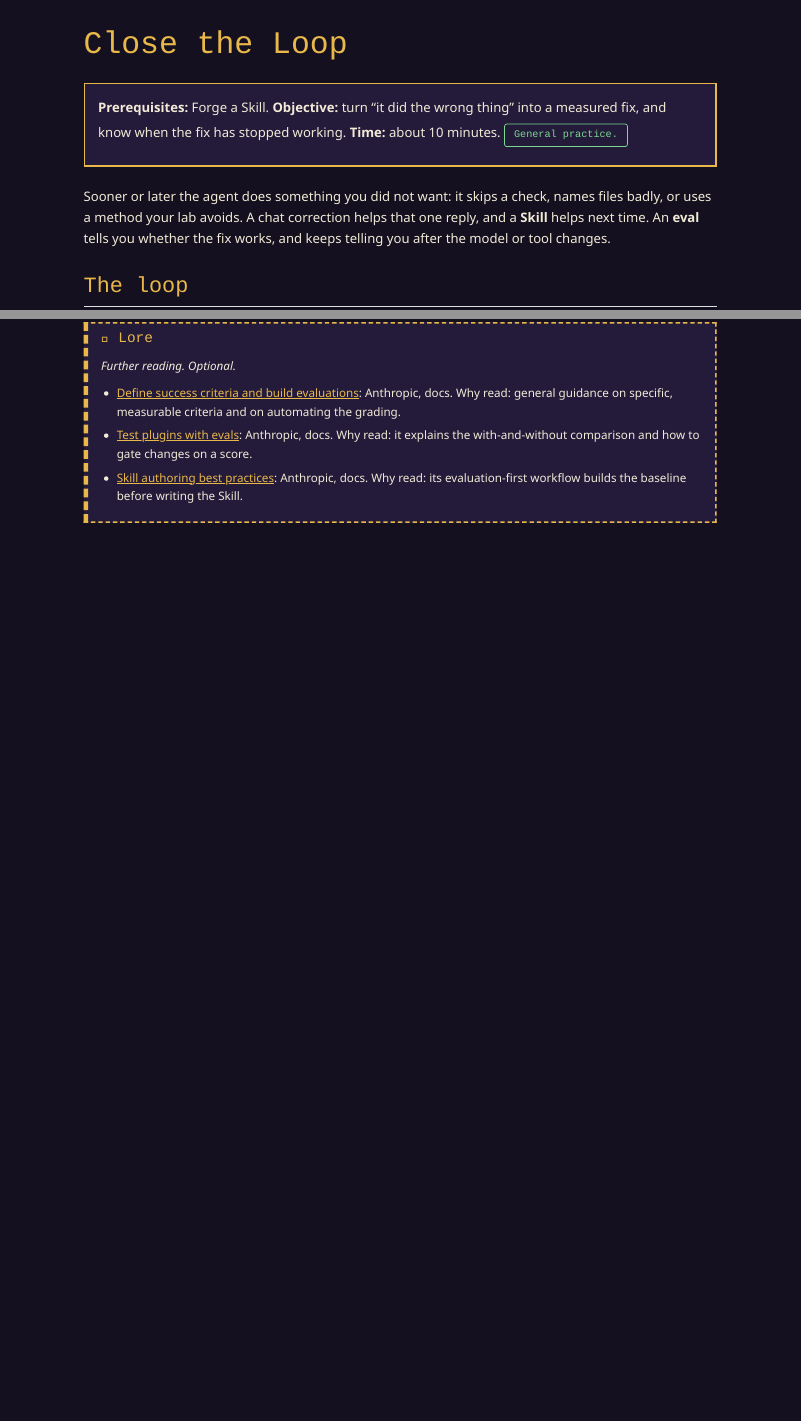
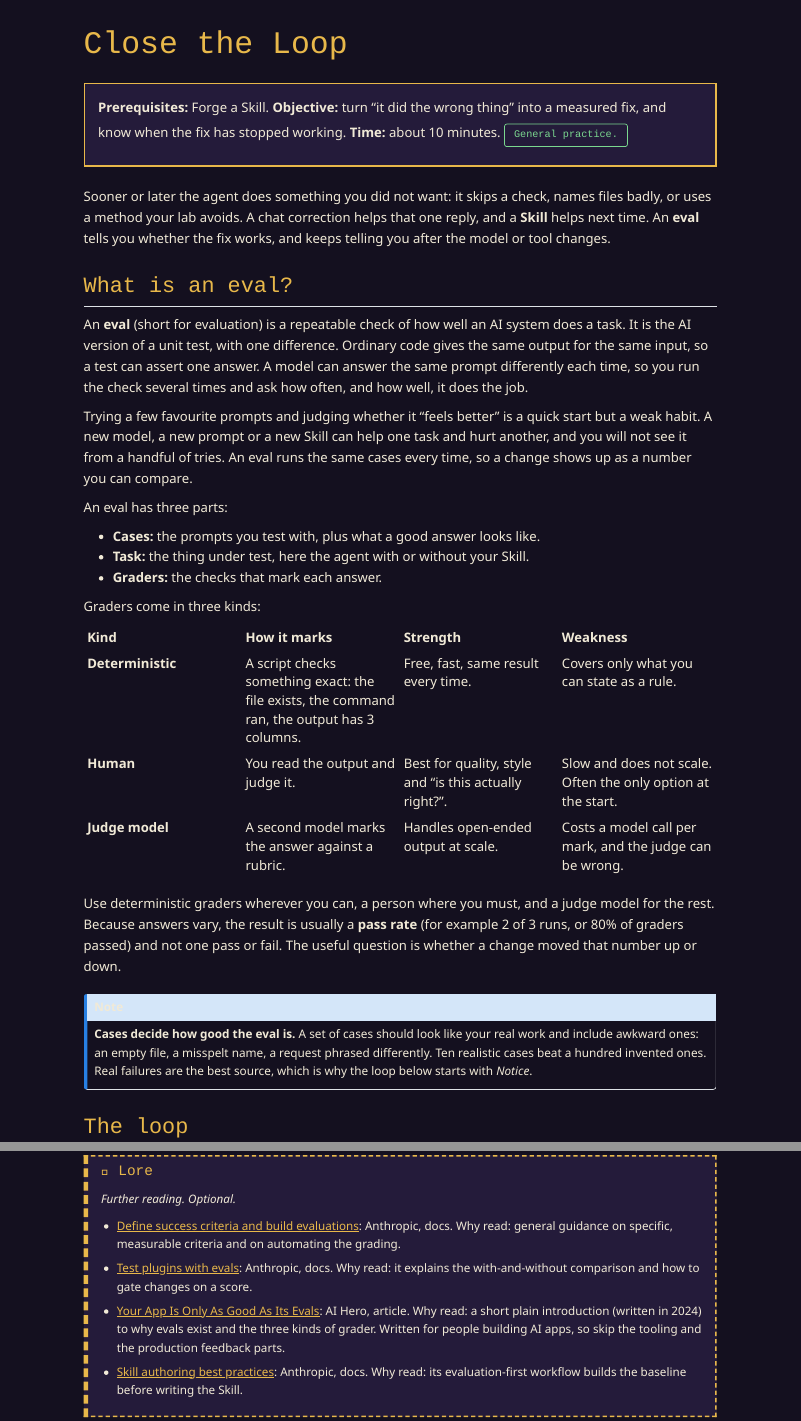
Before and after one commit to mahesh-panchal/agent-odyssey, a Quarto document (zones/forest/close-the-loop.qmd): the page in a window 1100 px wide, from its top, and a second part further down, joined at a grey line. Rendered offline with R 4.5, knitr and Pandoc in place of Quarto, with nearby package versions.

Commit message:
feat: What is an eval? section and grader-types battle question in Close the Loop
Co-Authored-By: Claude Sonnet 5.5 <noreply@anthropic.com>

```diff
--- a/zones/forest/close-the-loop.qmd
+++ b/zones/forest/close-the-loop.qmd
@@ -8,6 +8,32 @@
 :::
 
 Sooner or later the agent does something you did not want: it skips a check, names files badly, or uses a method your lab avoids. A chat correction helps that one reply, and a **Skill** helps next time. An **eval** tells you whether the fix works, and keeps telling you after the model or tool changes.
+
+## What is an eval?
+
+An **eval** (short for evaluation) is a repeatable check of how well an AI system does a task. It is the AI version of a unit test, with one difference. Ordinary code gives the same output for the same input, so a test can assert one answer. A model can answer the same prompt differently each time, so you run the check several times and ask how often, and how well, it does the job.
+
+Trying a few favourite prompts and judging whether it "feels better" is a quick start but a weak habit. A new model, a new prompt or a new Skill can help one task and hurt another, and you will not see it from a handful of tries. An eval runs the same cases every time, so a change shows up as a number you can compare.
+
+An eval has three parts:
+
+- **Cases:** the prompts you test with, plus what a good answer looks like.
+- **Task:** the thing under test, here the agent with or without your Skill.
+- **Graders:** the checks that mark each answer.
+
+Graders come in three kinds:
+
+| Kind | How it marks | Strength | Weakness |
+|---|---|---|---|
+| **Deterministic** | A script checks something exact: the file exists, the command ran, the output has 3 columns. | Free, fast, same result every time. | Covers only what you can state as a rule. |
+| **Human** | You read the output and judge it. | Best for quality, style and "is this actually right?". | Slow and does not scale. Often the only option at the start. |
+| **Judge model** | A second model marks the answer against a rubric. | Handles open-ended output at scale. | Costs a model call per mark, and the judge can be wrong. |
+
+Use deterministic graders wherever you can, a person where you must, and a judge model for the rest. Because answers vary, the result is usually a **pass rate** (for example 2 of 3 runs, or 80% of graders passed) and not one pass or fail. The useful question is whether a change moved that number up or down.
+
+::: {.callout-note}
+**Cases decide how good the eval is.** A set of cases should look like your real work and include awkward ones: an empty file, a misspelt name, a request phrased differently. Ten realistic cases beat a hundred invented ones. Real failures are the best source, which is why the loop below starts with *Notice*.
+:::
 
 ## The loop
 
@@ -42,5 +68,6 @@
 
 - [Define success criteria and build evaluations](https://platform.claude.com/docs/en/test-and-evaluate/develop-tests): Anthropic, docs. Why read: general guidance on specific, measurable criteria and on automating the grading.
 - [Test plugins with evals](https://code.claude.com/docs/en/plugin-evals): Anthropic, docs. Why read: it explains the with-and-without comparison and how to gate changes on a score.
+- [Your App Is Only As Good As Its Evals](https://www.aihero.dev/what-are-evals): AI Hero, article. Why read: a short plain introduction (written in 2024) to why evals exist and the three kinds of grader. Written for people building AI apps, so skip the tooling and the production feedback parts.
 - [Skill authoring best practices](https://platform.claude.com/docs/en/agents-and-tools/agent-skills/best-practices): Anthropic, docs. Why read: its evaluation-first workflow builds the baseline before writing the Skill.
 :::
--- a/zones/forest/close-the-loop.yml
+++ b/zones/forest/close-the-loop.yml
@@ -31,6 +31,14 @@
       - { text: "The output file exists and has the expected header", bin: "Result", misconception: "This looks at what was produced." }
       - { text: "The Skill was invoked at least once during the run", bin: "Process", misconception: "This looks at how the agent worked, not at the output." }
       - { text: "The reported record count matches a count you made yourself", bin: "Result", misconception: "This compares the produced answer to ground truth." }
+  - type: sort
+    prompt: "Which kind of grader fits each check best?"
+    bins: ["Deterministic", "Human", "Judge model"]
+    explain: "Use a script when the rule is exact, a person when the call is about real quality, and a judge model for open-ended text at a scale a person cannot read."
+    items:
+      - { text: "The output file exists and its header has 5 columns", bin: "Deterministic", misconception: "This is an exact rule a script can check for free, with the same answer every time." }
+      - { text: "Does this summary of a paper's methods read as accurate to someone who knows the field?", bin: "Human", misconception: "This needs expert judgement about real quality. A script cannot state it as a rule." }
+      - { text: "Marking 200 free-text answers against a written PASS/FAIL rubric", bin: "Judge model", misconception: "The answers are open-ended and too many to read by hand, so a judge model fits. It costs a call per mark, and you should still read a sample." }
   - type: choice
     prompt: "Your evals passed last spring. A new model version is released. What do you do?"
     explain: "Models and tools change. Re-running the same evals shows whether the Skill still helps or has become unnecessary."
```
Also changed, not shown: research/lore-extra.md (+1 -0 lines).
